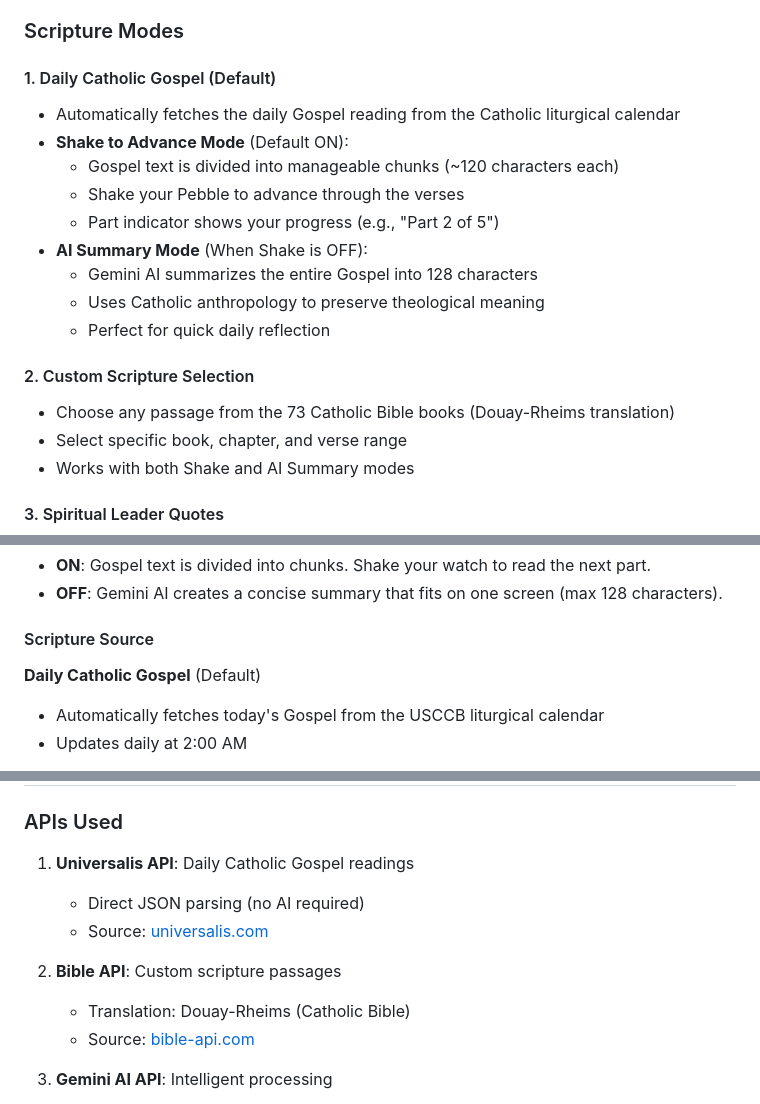
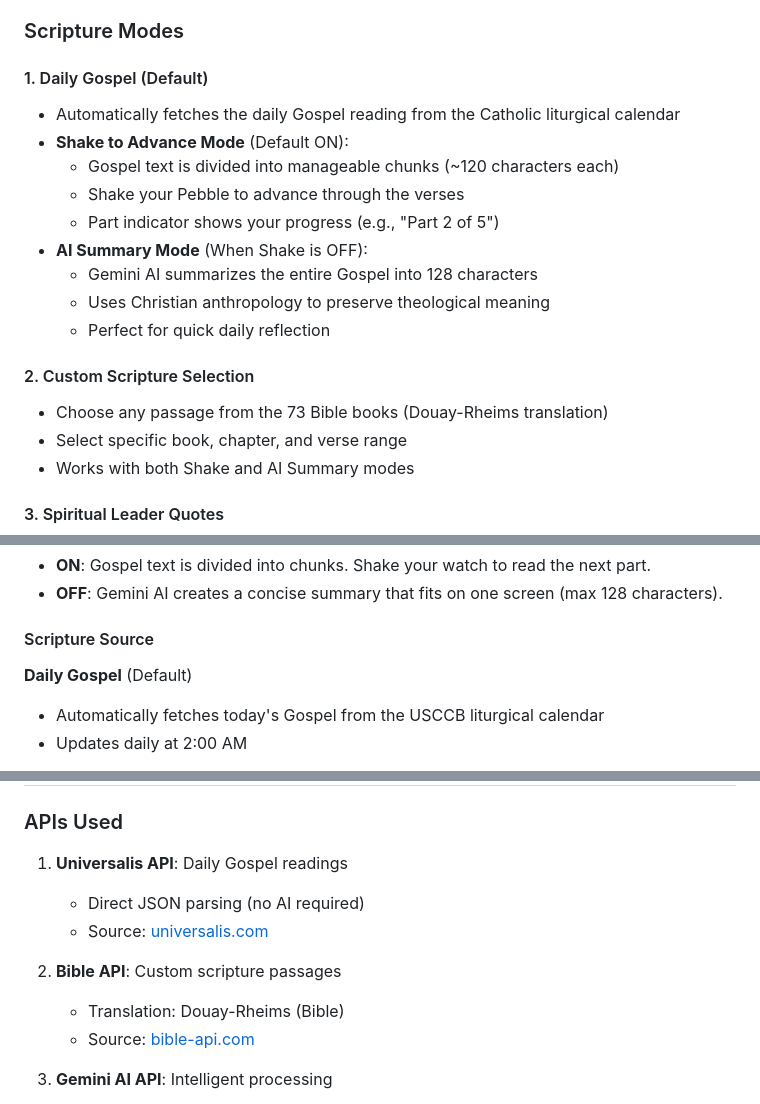
Before and after one commit to ClickCalickClick/word-of-the-lord, a Markdown page: README.md, 3 parts joined by grey strips. Rendered like a GitHub page.

Commit message:
Revise terminology in README for broader appeal
Updated terminology to be more inclusive of all Christian faiths and removed a few references to Catholicism that are unnessesary.

```diff
--- a/README.md
+++ b/README.md
@@ -11,7 +11,7 @@ A comprehensive Christian Daily Gospel watchface for Pebble smartwatches that di
 
 ### Scripture Modes
 
-#### 1. Daily Catholic Gospel (Default)
+#### 1. Daily Gospel (Default)
 - Automatically fetches the daily Gospel reading from the Catholic liturgical calendar
 - **Shake to Advance Mode** (Default ON):
   - Gospel text is divided into manageable chunks (~120 characters each)
@@ -19,11 +19,11 @@ A comprehensive Christian Daily Gospel watchface for Pebble smartwatches that di
   - Part indicator shows your progress (e.g., "Part 2 of 5")
 - **AI Summary Mode** (When Shake is OFF):
   - Gemini AI summarizes the entire Gospel into 128 characters
-  - Uses Catholic anthropology to preserve theological meaning
+  - Uses Christian anthropology to preserve theological meaning
   - Perfect for quick daily reflection
 
 #### 2. Custom Scripture Selection
-- Choose any passage from the 73 Catholic Bible books (Douay-Rheims translation)
+- Choose any passage from the 73 Bible books (Douay-Rheims translation)
 - Select specific book, chapter, and verse range
 - Works with both Shake and AI Summary modes
 
@@ -95,7 +95,7 @@ Enter your zip code in the settings to get accurate weather information for your
 
 #### Scripture Source
 
-**Daily Catholic Gospel** (Default)
+**Daily Gospel** (Default)
 - Automatically fetches today's Gospel from the USCCB liturgical calendar
 - Updates daily at 2:00 AM
 
@@ -151,12 +151,12 @@ Enter your zip code in the settings to get accurate weather information for your
 
 ### APIs Used
 
-1. **Universalis API**: Daily Catholic Gospel readings
+1. **Universalis API**: Daily Gospel readings
    - Direct JSON parsing (no AI required)
    - Source: [universalis.com](https://universalis.com)
 
 2. **Bible API**: Custom scripture passages
-   - Translation: Douay-Rheims (Catholic Bible)
+   - Translation: Douay-Rheims (Bible)
    - Source: [bible-api.com](https://bible-api.com)
 
 3. **Gemini AI API**: Intelligent processing
```
